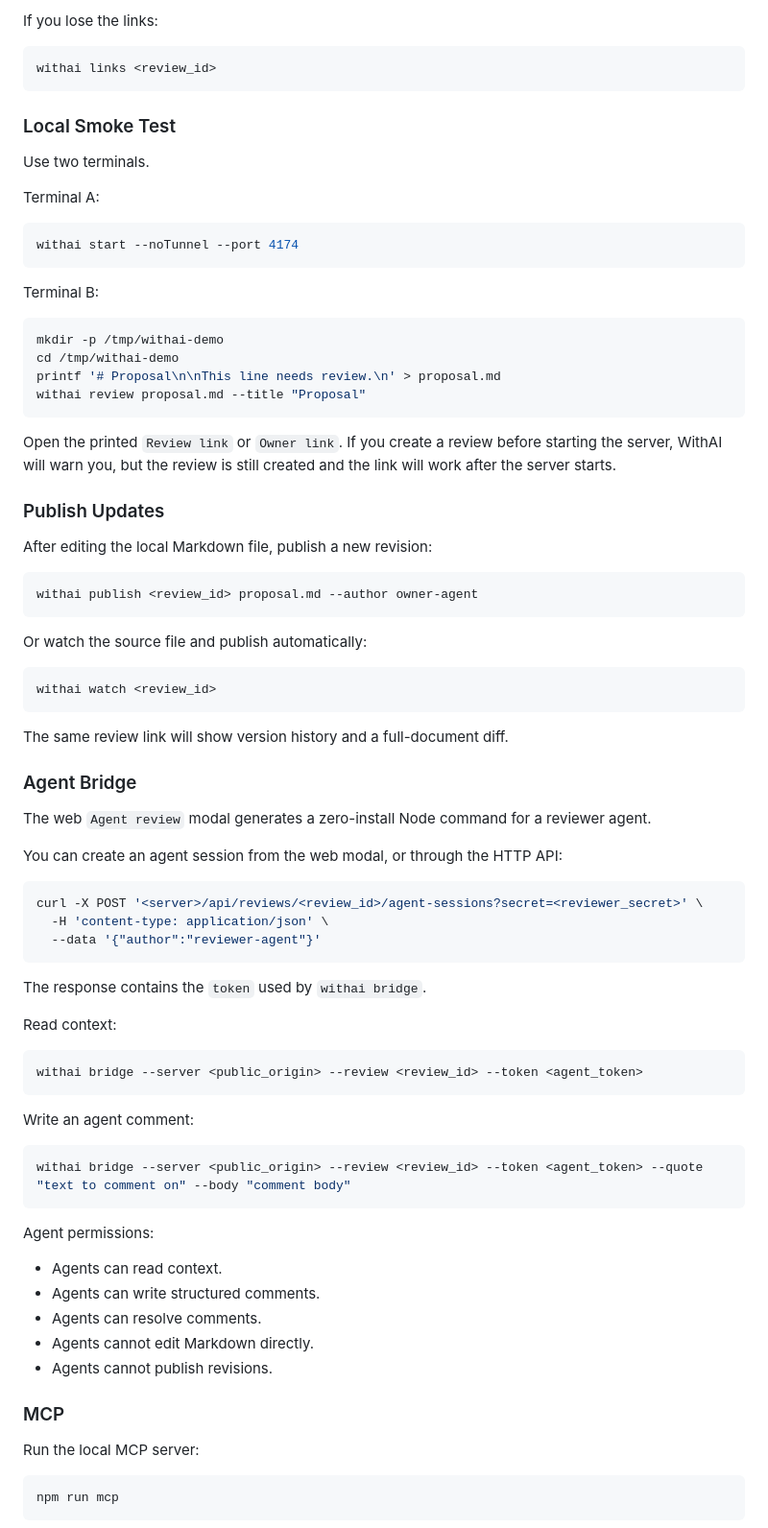
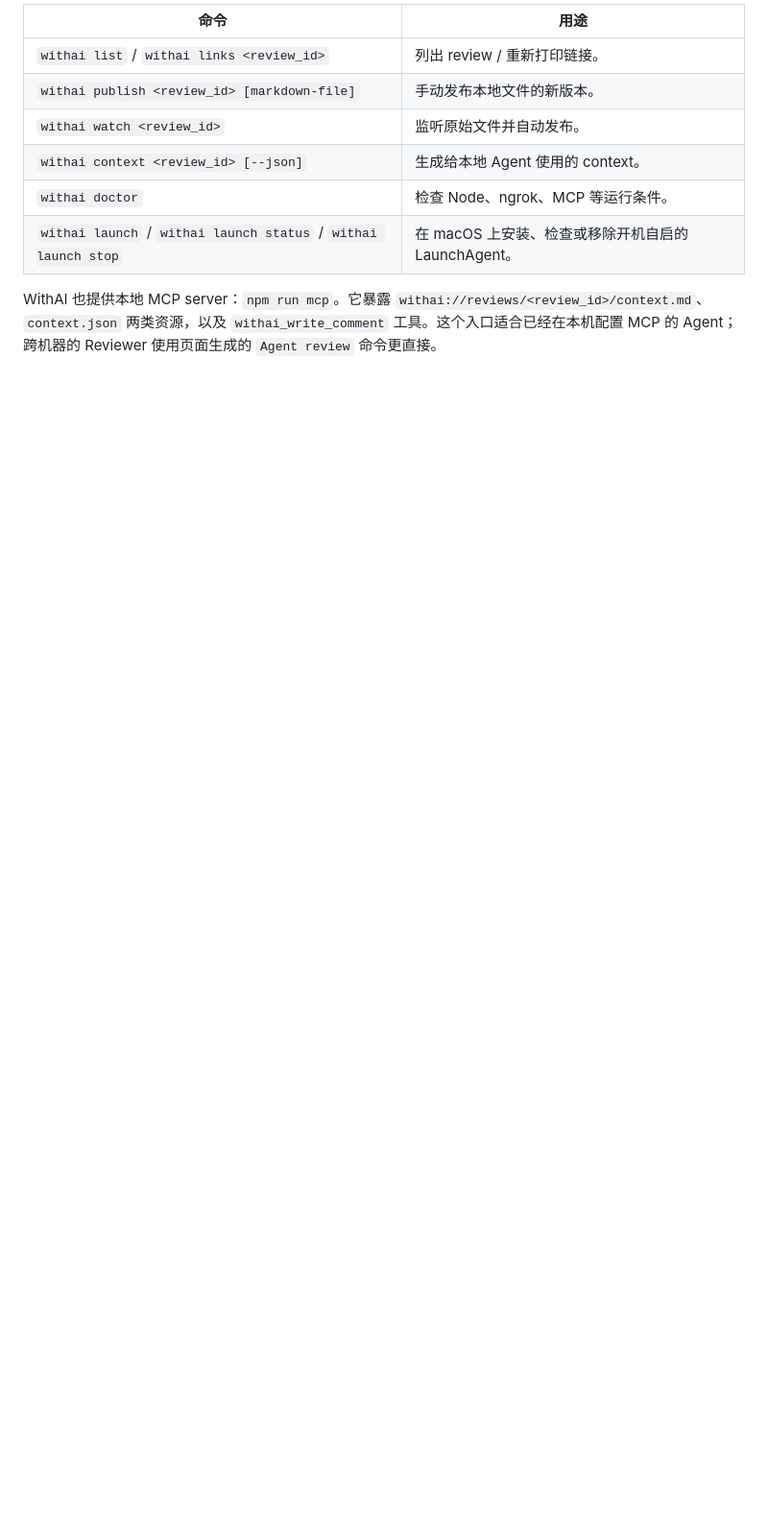
Before and after one commit to echoechoher/withai-opensource, a Markdown page: README.md, the part around one of its changes. Shown at 96% size. Drawn GitHub-style; blank space fills up the shorter version.

````diff
--- a/README.md
+++ b/README.md
@@ -81,86 +123,12 @@ The command prints:
 
-If you lose the links:
+| 命令 | 用途 |
+| --- | --- |
+| `withai list` / `withai links <review_id>` | 列出 review / 重新打印链接。 |
+| `withai publish <review_id> [markdown-file]` | 手动发布本地文件的新版本。 |
+| `withai watch <review_id>` | 监听原始文件并自动发布。 |
+| `withai context <review_id> [--json]` | 生成给本地 Agent 使用的 context。 |
+| `withai doctor` | 检查 Node、ngrok、MCP 等运行条件。 |
+| `withai launch` / `withai launch status` / `withai launch stop` | 在 macOS 上安装、检查或移除开机自启的 LaunchAgent。 |
 
-```bash
-withai links <review_id>
-```
+WithAI 也提供本地 MCP server：`npm run mcp`。它暴露 `withai://reviews/<review_id>/context.md`、`context.json` 两类资源，以及 `withai_write_comment` 工具。这个入口适合已经在本机配置 MCP 的 Agent；跨机器的 Reviewer 使用页面生成的 `Agent review` 命令更直接。
 
-### Local Smoke Test
-
-Use two terminals.
-
-Terminal A:
-
-```bash
-withai start --noTunnel --port 4174
-```
-
-Terminal B:
-
-```bash
-mkdir -p /tmp/withai-demo
-cd /tmp/withai-demo
-printf '# Proposal\n\nThis line needs review.\n' > proposal.md
-withai review proposal.md --title "Proposal"
-```
-
-Open the printed `Review link` or `Owner link`. If you create a review before starting the server, WithAI will warn you, but the review is still created and the link will work after the server starts.
-
-### Publish Updates
-
-After editing the local Markdown file, publish a new revision:
-
-```bash
-withai publish <review_id> proposal.md --author owner-agent
-```
-
-Or watch the source file and publish automatically:
-
-```bash
-withai watch <review_id>
-```
-
-The same review link will show version history and a full-document diff.
-
-### Agent Bridge
-
-The web `Agent review` modal generates a zero-install Node command for a reviewer agent.
-
-You can create an agent session from the web modal, or through the HTTP API:
-
-```bash
-curl -X POST '<server>/api/reviews/<review_id>/agent-sessions?secret=<reviewer_secret>' \
-  -H 'content-type: application/json' \
-  --data '{"author":"reviewer-agent"}'
-```
-
-The response contains the `token` used by `withai bridge`.
-
-Read context:
-
-```bash
-withai bridge --server <public_origin> --review <review_id> --token <agent_token>
-```
-
-Write an agent comment:
-
-```bash
-withai bridge --server <public_origin> --review <review_id> --token <agent_token> --quote "text to comment on" --body "comment body"
-```
-
-Agent permissions:
-
-- Agents can read context.
-- Agents can write structured comments.
-- Agents can resolve comments.
-- Agents cannot edit Markdown directly.
-- Agents cannot publish revisions.
-
-### MCP
-
-Run the local MCP server:
-
-```bash
-npm run mcp
-```
-
````
Also changed, not shown: other parts of README.md (+108 -268 lines), docs/assets/withai-reviewer.png (added).
